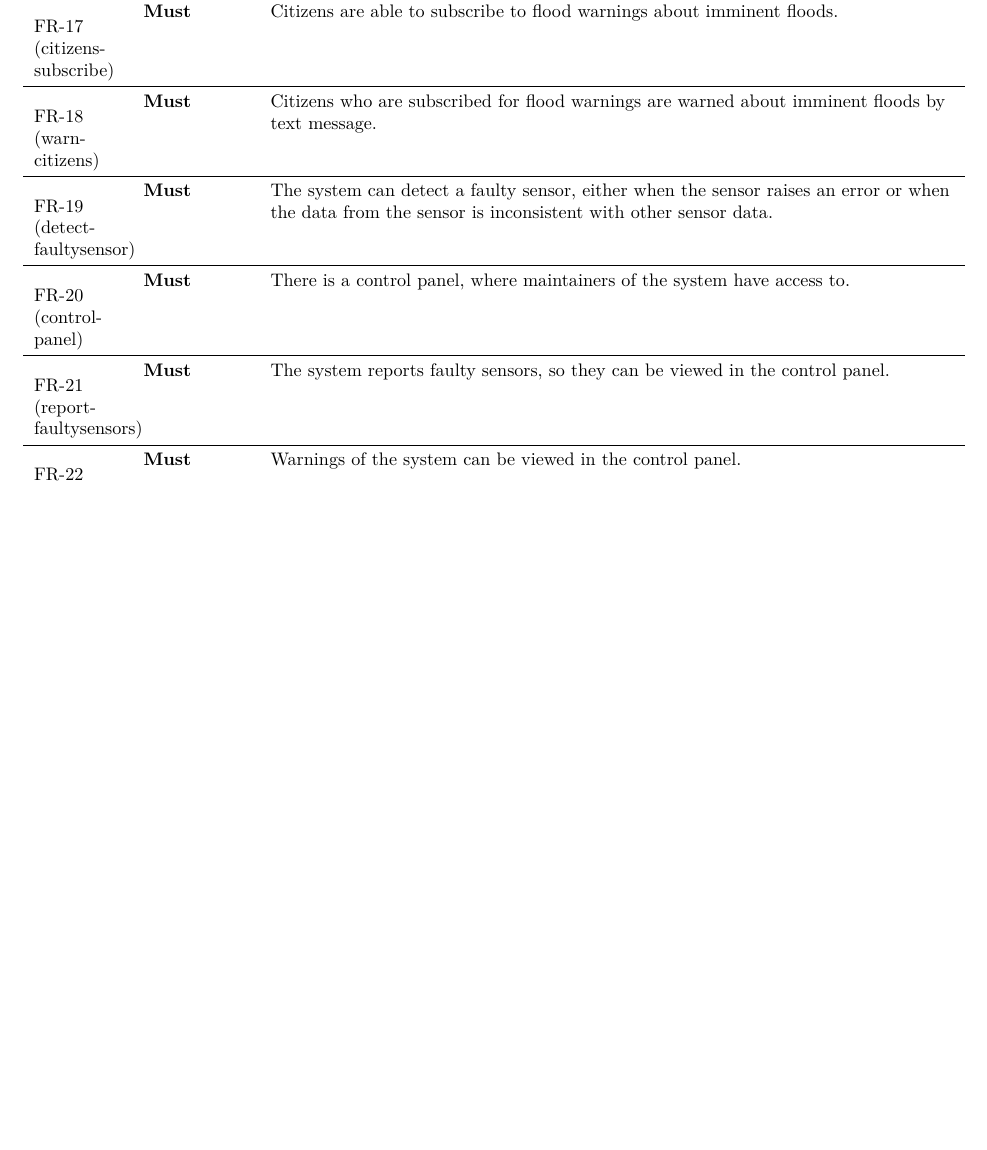
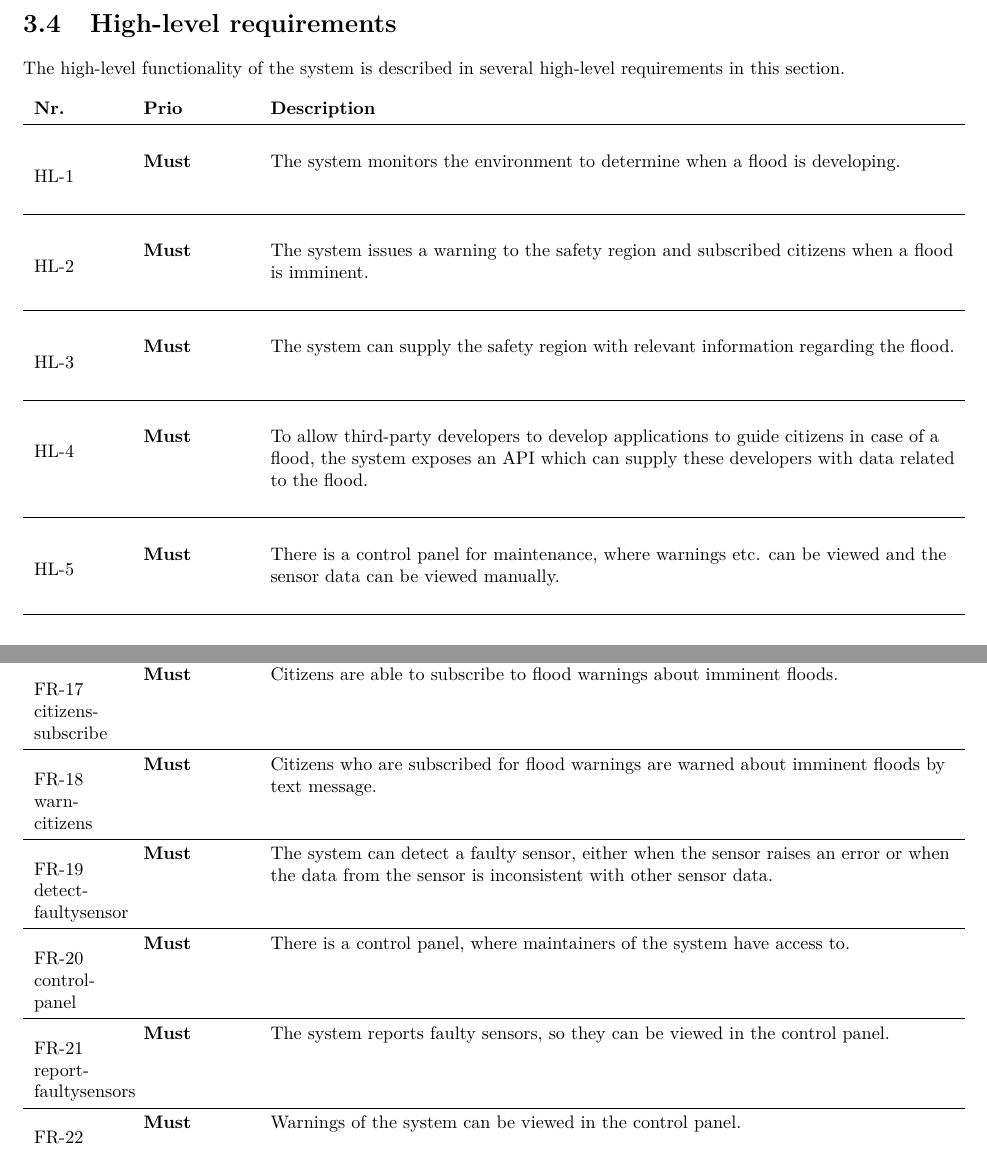
Before and after one commit to jeroenbrandsma/SA3, a LaTeX thesis (report.tex, which reads 3-requirements/highlevelrequirements.tex): part of page 28 of 51 before the commit and two parts of pages 17 and 29 of 52 after it, the two joined at a grey line, cut at the place of the change, the shorter picture padded with empty space. Compiled offline with pdfLaTeX.

Commit message:
added initial High Level Requirements

```diff
--- /dev/null
+++ b/3-requirements/highlevelrequirements.tex
@@ -0,0 +1,29 @@
+%!TEX root = ../report.tex
+
+\clearpage
+\section{High-level requirements}
+
+The high-level functionality of the system is described in several high-level requirements in this section.
+
+\begin{longtable}{L{0.1\textwidth} L{0.12\textwidth} L{0.78\textwidth}}
+
+    \textbf{Nr.} & \textbf{Prio}  & \textbf{Description} \\
+
+    \hlReqRow{flood-detection}{Must}
+    { The system monitors the environment to determine when a flood is developing. }
+
+    \hlReqRow{flood-warning}{Must}
+    { The system issues a warning to the safety region and subscribed citizens when a flood is imminent. }
+
+    \hlReqRow{information}{Must}
+    { The system can supply the safety region with relevant information regarding the flood. }
+
+    \hlReqRow{API}{Must}
+    { To allow third-party developers to develop applications to guide citizens in case of a flood, the system exposes an API which can supply these developers with data related to the flood. }
+
+    \hlReqRow{controlpanel}{Must}
+    { There is a control panel for maintenance, where warnings etc. can be viewed and the sensor data can be viewed manually. }
+
+    \bottomrule
+
+\end{longtable}
```
Also changed, not shown: 3-requirements/requirements.tex (+2 -1 lines), commands.tex (+19 -1 lines).
